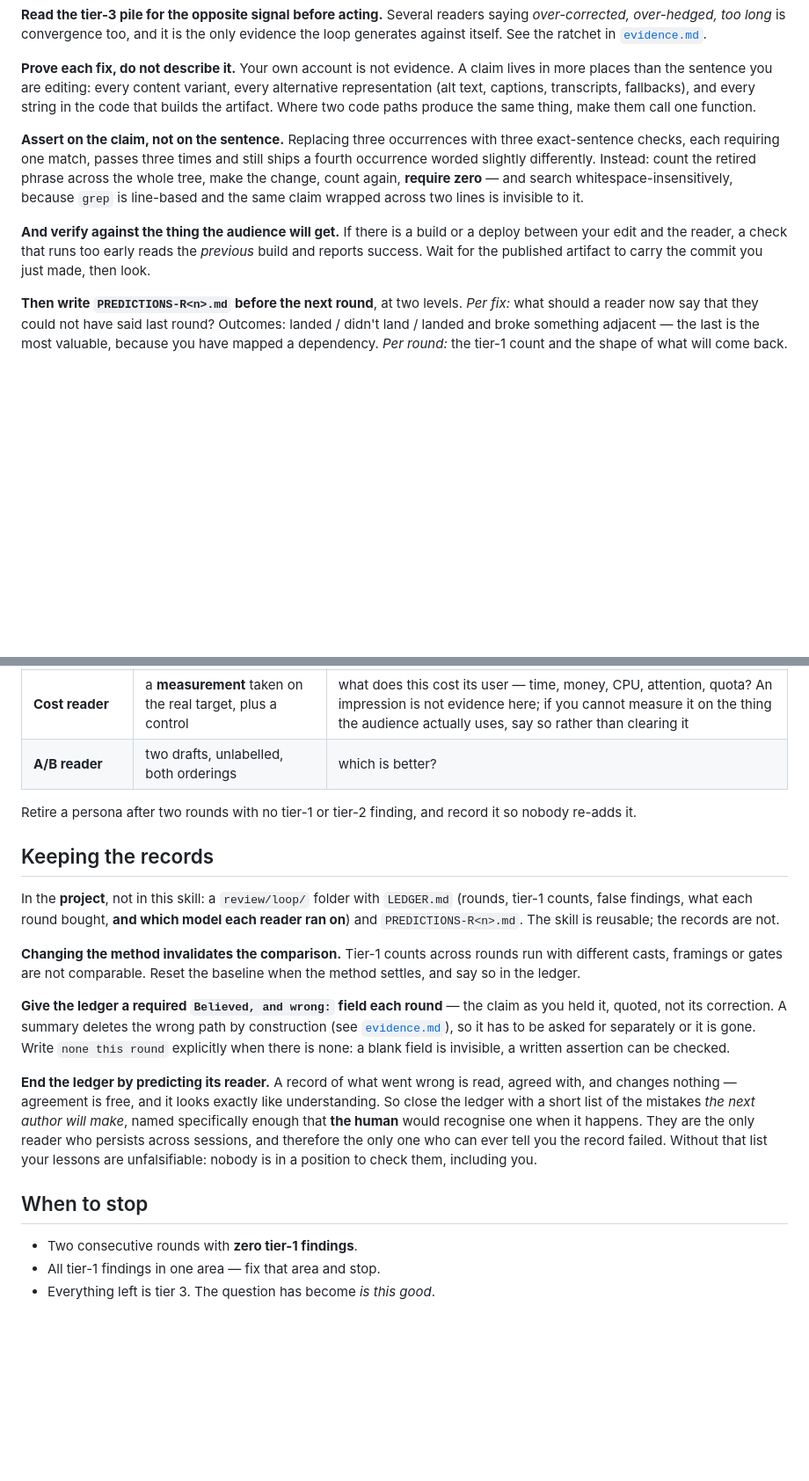
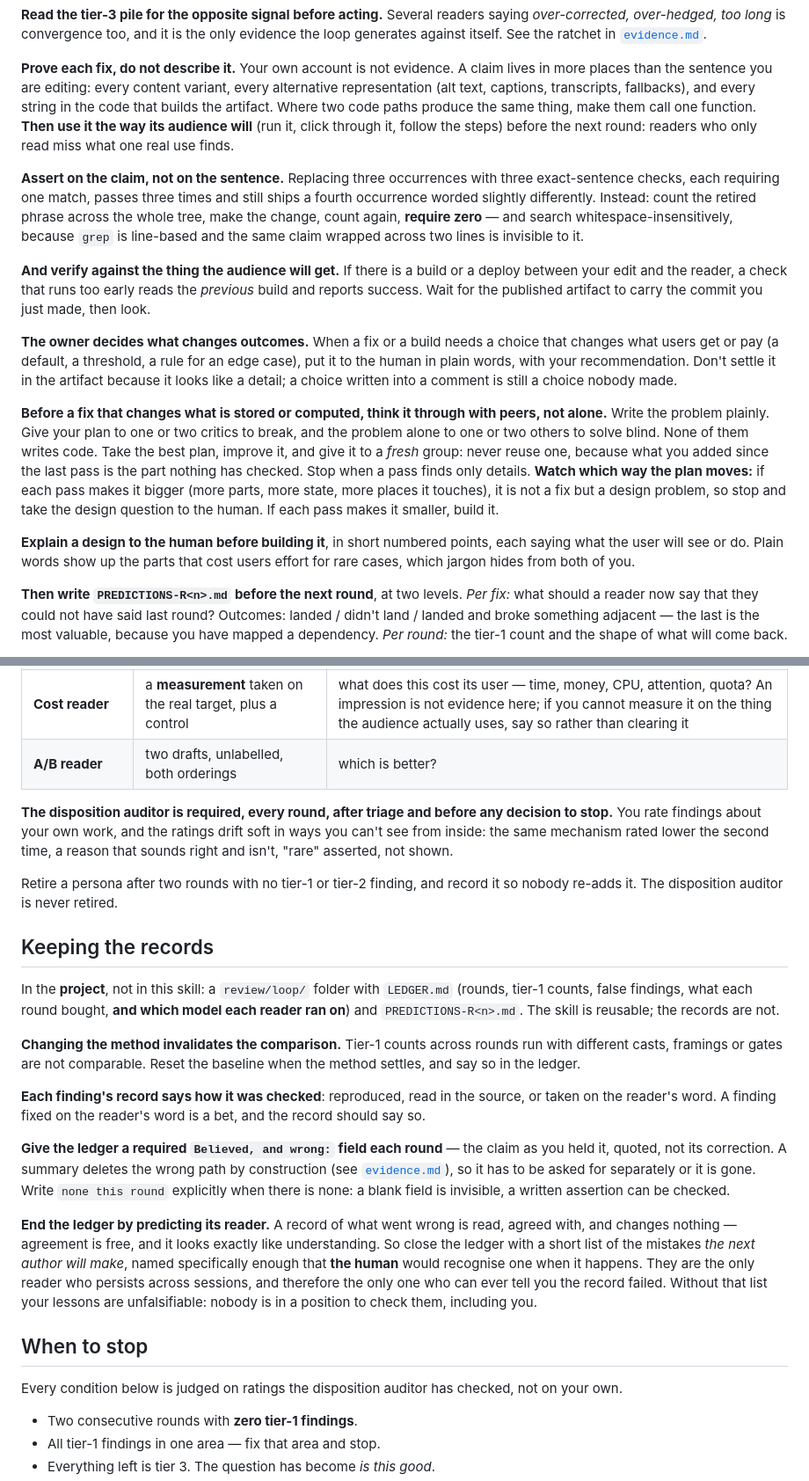
Before and after one commit to Remco28/agent-office, a Markdown page: skills/review-loop/SKILL.md, 2 parts joined by grey strips. Shown at 88% size. GitHub-like rendering; blank space fills up the shorter version.

```diff
--- a/skills/review-loop/SKILL.md
+++ b/skills/review-loop/SKILL.md
@@ -190,7 +198,9 @@ only evidence the loop generates against itself. See the ratchet in
 A claim lives in more places than the sentence you are editing: every content
 variant, every alternative representation (alt text, captions, transcripts,
 fallbacks), and every string in the code that builds the artifact. Where two code
-paths produce the same thing, make them call one function.
+paths produce the same thing, make them call one function. **Then use it the way
+its audience will** (run it, click through it, follow the steps) before the next
+round: readers who only read miss what one real use finds.
 
 **Assert on the claim, not on the sentence.** Replacing three occurrences with
 three exact-sentence checks, each requiring one match, passes three times and
@@ -203,6 +213,26 @@ the same claim wrapped across two lines is invisible to it.
 a deploy between your edit and the reader, a check that runs too early reads
 the *previous* build and reports success. Wait for the published artifact to
 carry the commit you just made, then look.
+
+**The owner decides what changes outcomes.** When a fix or a build needs a
+choice that changes what users get or pay (a default, a threshold, a rule for
+an edge case), put it to the human in plain words, with your recommendation.
+Don't settle it in the artifact because it looks like a detail; a choice
+written into a comment is still a choice nobody made.
+
+**Before a fix that changes what is stored or computed, think it through with
+peers, not alone.** Write the problem plainly. Give your plan to one or two
+critics to break, and the problem alone to one or two others to solve blind.
+None of them writes code. Take the best plan, improve it, and give it to a
+*fresh* group: never reuse one, because what you added since the last pass is
+the part nothing has checked. Stop when a pass finds only details. **Watch which
+way the plan moves:** if each pass makes it bigger (more parts, more state, more
+places it touches), it is not a fix but a design problem, so stop and take the
+design question to the human. If each pass makes it smaller, build it.
+
+**Explain a design to the human before building it**, in short numbered points,
+each saying what the user will see or do. Plain words show up the parts that
+cost users effort for rare cases, which jargon hides from both of you.
 
 **Then write `PREDICTIONS-R<n>.md` before the next round**, at two levels.
 *Per fix:* what should a reader now say that they could not have said last round?
@@ -240,8 +270,13 @@ non-obvious part, and [`briefs.md`](briefs.md) has each one written out:
 | **Cost reader** | a **measurement** taken on the real target, plus a control | what does this cost its user — time, money, CPU, attention, quota? An impression is not evidence here; if you cannot measure it on the thing the audience actually uses, say so rather than clearing it |
 | **A/B reader** | two drafts, unlabelled, both orderings | which is better? |
 
+**The disposition auditor is required, every round, after triage and before any
+decision to stop.** You rate findings about your own work, and the ratings drift
+soft in ways you can't see from inside: the same mechanism rated lower the
+second time, a reason that sounds right and isn't, "rare" asserted, not shown.
+
 Retire a persona after two rounds with no tier-1 or tier-2 finding, and record it
-so nobody re-adds it.
+so nobody re-adds it. The disposition auditor is never retired.
 
 ## Keeping the records
 
@@ -253,6 +288,10 @@ the records are not.
 **Changing the method invalidates the comparison.** Tier-1 counts across rounds
 run with different casts, framings or gates are not comparable. Reset the
 baseline when the method settles, and say so in the ledger.
+
+**Each finding's record says how it was checked**: reproduced, read in the
+source, or taken on the reader's word. A finding fixed on the reader's word is a
+bet, and the record should say so.
 
 **Give the ledger a required `Believed, and wrong:` field each round** — the
 claim as you held it, quoted, not its correction. A summary deletes the wrong
@@ -271,6 +310,9 @@ position to check them, including you.
 
 ## When to stop
 
+Every condition below is judged on ratings the disposition auditor has checked,
+not on your own.
+
 - Two consecutive rounds with **zero tier-1 findings**.
 - All tier-1 findings in one area — fix that area and stop.
 - Everything left is tier 3. The question has become *is this good*.
```
Also changed, not shown: other parts of skills/review-loop/SKILL.md (+8 -0 lines), skills/review-loop/evidence.md (+52 -2 lines), 1 other file.
